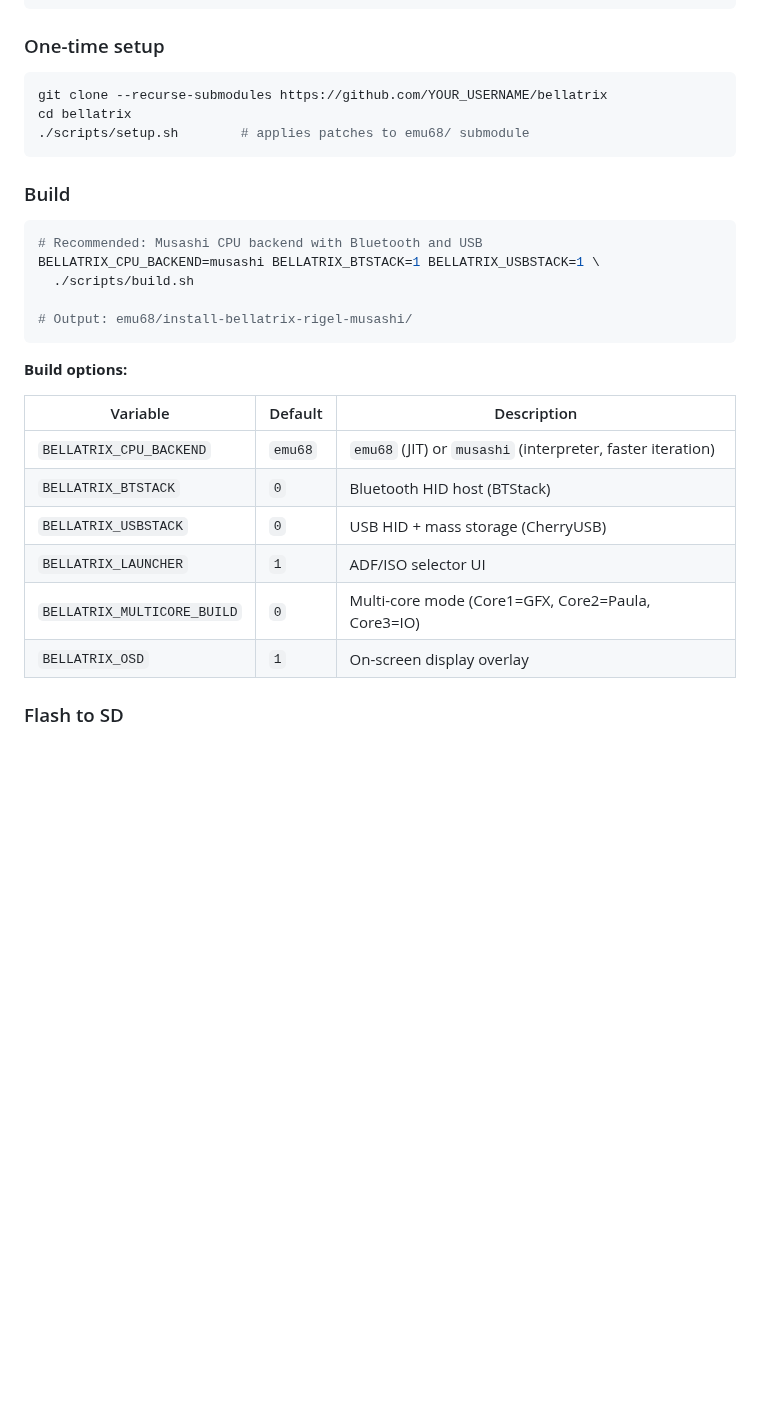
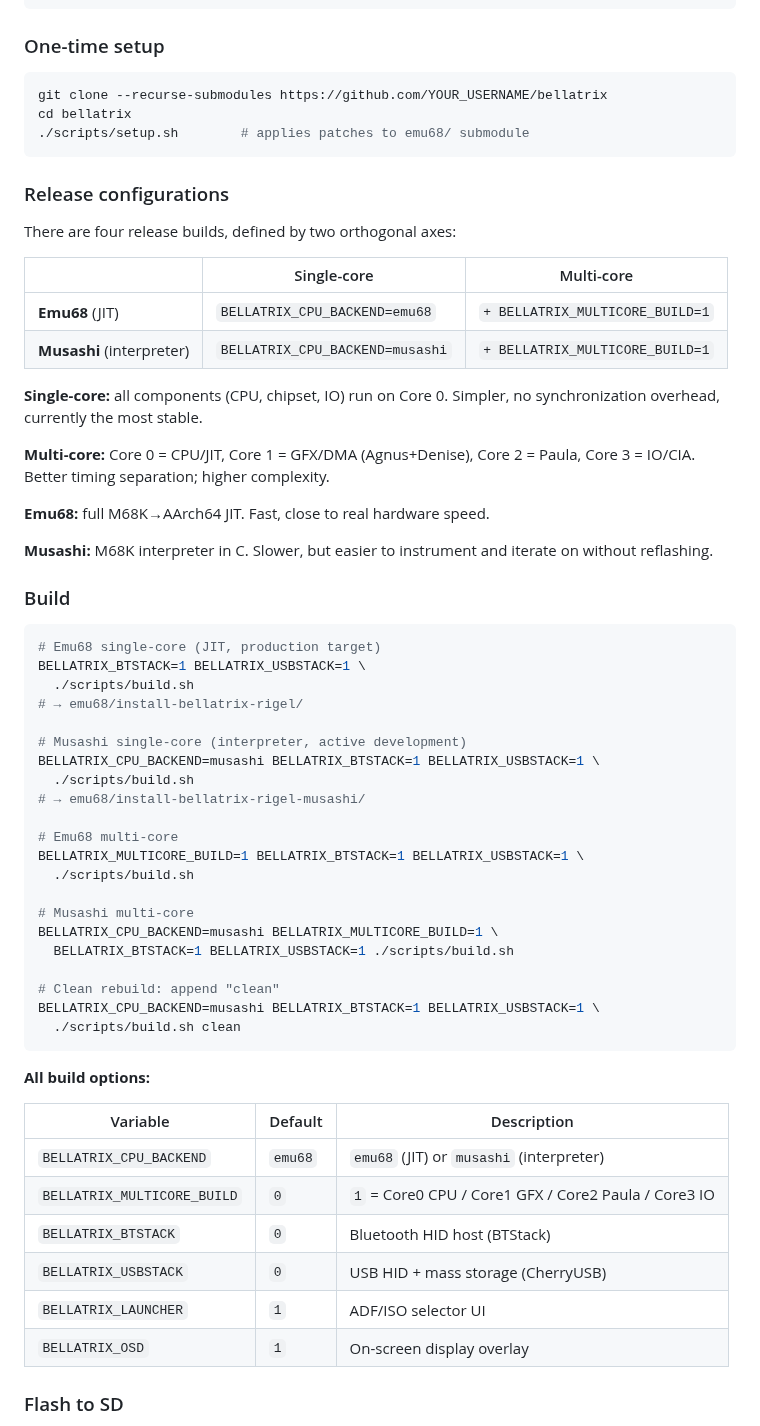
Before and after one commit to JJDSNT/bellatrix, a Markdown page: README.md, the part around the change. Drawn GitHub-style; blank space fills up the shorter version.

Commit message:
docs: 4 configurações de release — musashi/emu68 × single/multi-core
Co-Authored-By: Claude Sonnet 4.6 <noreply@anthropic.com>

````diff
--- a/README.md
+++ b/README.md
@@ -95,25 +95,58 @@ cd bellatrix
 ./scripts/setup.sh        # applies patches to emu68/ submodule
 ```
 
+### Release configurations
+
+There are four release builds, defined by two orthogonal axes:
+
+| | Single-core | Multi-core |
+|---|---|---|
+| **Emu68** (JIT) | `BELLATRIX_CPU_BACKEND=emu68` | `+ BELLATRIX_MULTICORE_BUILD=1` |
+| **Musashi** (interpreter) | `BELLATRIX_CPU_BACKEND=musashi` | `+ BELLATRIX_MULTICORE_BUILD=1` |
+
+**Single-core:** all components (CPU, chipset, IO) run on Core 0. Simpler, no synchronization overhead, currently the most stable.
+
+**Multi-core:** Core 0 = CPU/JIT, Core 1 = GFX/DMA (Agnus+Denise), Core 2 = Paula, Core 3 = IO/CIA. Better timing separation; higher complexity.
+
+**Emu68:** full M68K→AArch64 JIT. Fast, close to real hardware speed.
+
+**Musashi:** M68K interpreter in C. Slower, but easier to instrument and iterate on without reflashing.
+
 ### Build
 
 ```bash
-# Recommended: Musashi CPU backend with Bluetooth and USB
+# Emu68 single-core (JIT, production target)
+BELLATRIX_BTSTACK=1 BELLATRIX_USBSTACK=1 \
+  ./scripts/build.sh
+# → emu68/install-bellatrix-rigel/
+
+# Musashi single-core (interpreter, active development)
 BELLATRIX_CPU_BACKEND=musashi BELLATRIX_BTSTACK=1 BELLATRIX_USBSTACK=1 \
   ./scripts/build.sh
+# → emu68/install-bellatrix-rigel-musashi/
 
-# Output: emu68/install-bellatrix-rigel-musashi/
+# Emu68 multi-core
+BELLATRIX_MULTICORE_BUILD=1 BELLATRIX_BTSTACK=1 BELLATRIX_USBSTACK=1 \
+  ./scripts/build.sh
+
+# Musashi multi-core
+BELLATRIX_CPU_BACKEND=musashi BELLATRIX_MULTICORE_BUILD=1 \
+  BELLATRIX_BTSTACK=1 BELLATRIX_USBSTACK=1 ./scripts/build.sh
+
+# Clean rebuild: append "clean"
+BELLATRIX_CPU_BACKEND=musashi BELLATRIX_BTSTACK=1 BELLATRIX_USBSTACK=1 \
+  ./scripts/build.sh clean
 ```
 
-**Build options:**
+**All build options:**
 
 | Variable | Default | Description |
 |---|---|---|
-| `BELLATRIX_CPU_BACKEND` | `emu68` | `emu68` (JIT) or `musashi` (interpreter, faster iteration) |
+| `BELLATRIX_CPU_BACKEND` | `emu68` | `emu68` (JIT) or `musashi` (interpreter) |
+| `BELLATRIX_MULTICORE_BUILD` | `0` | `1` = Core0 CPU / Core1 GFX / Core2 Paula / Core3 IO |
 | `BELLATRIX_BTSTACK` | `0` | Bluetooth HID host (BTStack) |
 | `BELLATRIX_USBSTACK` | `0` | USB HID + mass storage (CherryUSB) |
 | `BELLATRIX_LAUNCHER` | `1` | ADF/ISO selector UI |
-| `BELLATRIX_MULTICORE_BUILD` | `0` | Multi-core mode (Core1=GFX, Core2=Paula, Core3=IO) |
 | `BELLATRIX_OSD` | `1` | On-screen display overlay |
 
 ### Flash to SD
````
Also changed, not shown: CLAUDE.md (+18 -14 lines).
